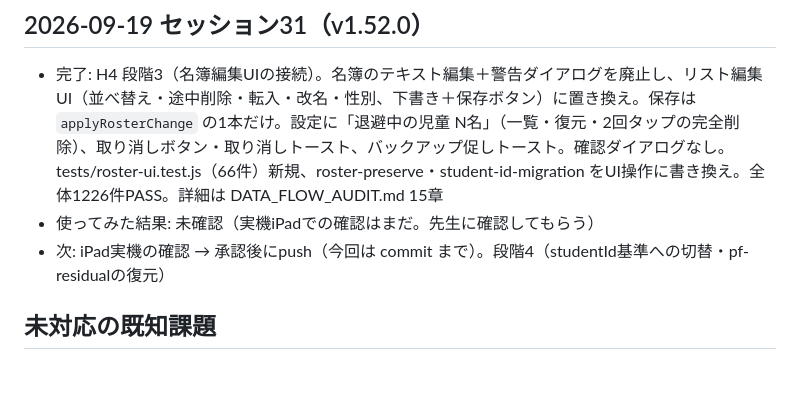
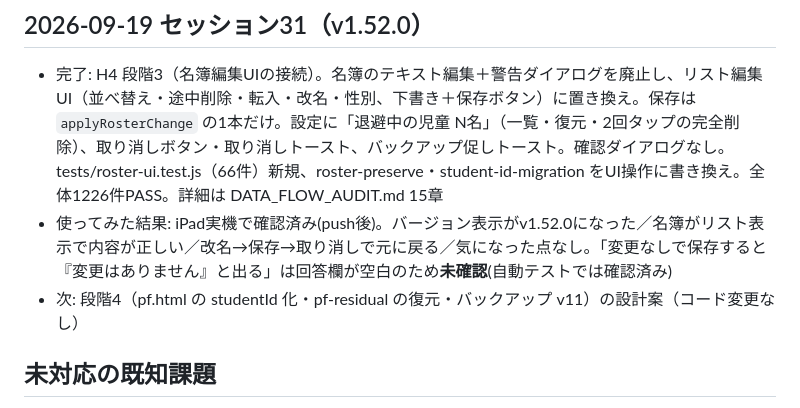
Before and after one commit to yymameda/classroom-app, a Markdown page: UI_WORKLOG.md, the part around the change. Drawn GitHub-style; blank space fills up the shorter version.

Commit message:
docs: 段階3のiPad実機確認の結果をワークログに記録
Co-Authored-By: Claude Sonnet 5 <noreply@anthropic.com>

```diff
--- a/UI_WORKLOG.md
+++ b/UI_WORKLOG.md
@@ -324,8 +324,8 @@
 
 ## 2026-09-19 セッション31（v1.52.0）
 - 完了: H4 段階3（名簿編集UIの接続）。名簿のテキスト編集＋警告ダイアログを廃止し、リスト編集UI（並べ替え・途中削除・転入・改名・性別、下書き＋保存ボタン）に置き換え。保存は `applyRosterChange` の1本だけ。設定に「退避中の児童 N名」（一覧・復元・2回タップの完全削除）、取り消しボタン・取り消しトースト、バックアップ促しトースト。確認ダイアログなし。tests/roster-ui.test.js（66件）新規、roster-preserve・student-id-migration をUI操作に書き換え。全体1226件PASS。詳細は DATA_FLOW_AUDIT.md 15章
-- 使ってみた結果: 未確認（実機iPadでの確認はまだ。先生に確認してもらう）
-- 次: iPad実機の確認 → 承認後にpush（今回は commit まで）。段階4（studentId基準への切替・pf-residualの復元）
+- 使ってみた結果: iPad実機で確認済み(push後)。バージョン表示がv1.52.0になった／名簿がリスト表示で内容が正しい／改名→保存→取り消しで元に戻る／気になった点なし。「変更なしで保存すると『変更はありません』と出る」は回答欄が空白のため**未確認**(自動テストでは確認済み)
+- 次: 段階4（pf.html の studentId 化・pf-residual の復元・バックアップ v11）の設計案（コード変更なし）
 
 ## 未対応の既知課題
 - 【セッション21で追記・設計基準】ヘッダー構造統一の基準（後述）に加え、
```
